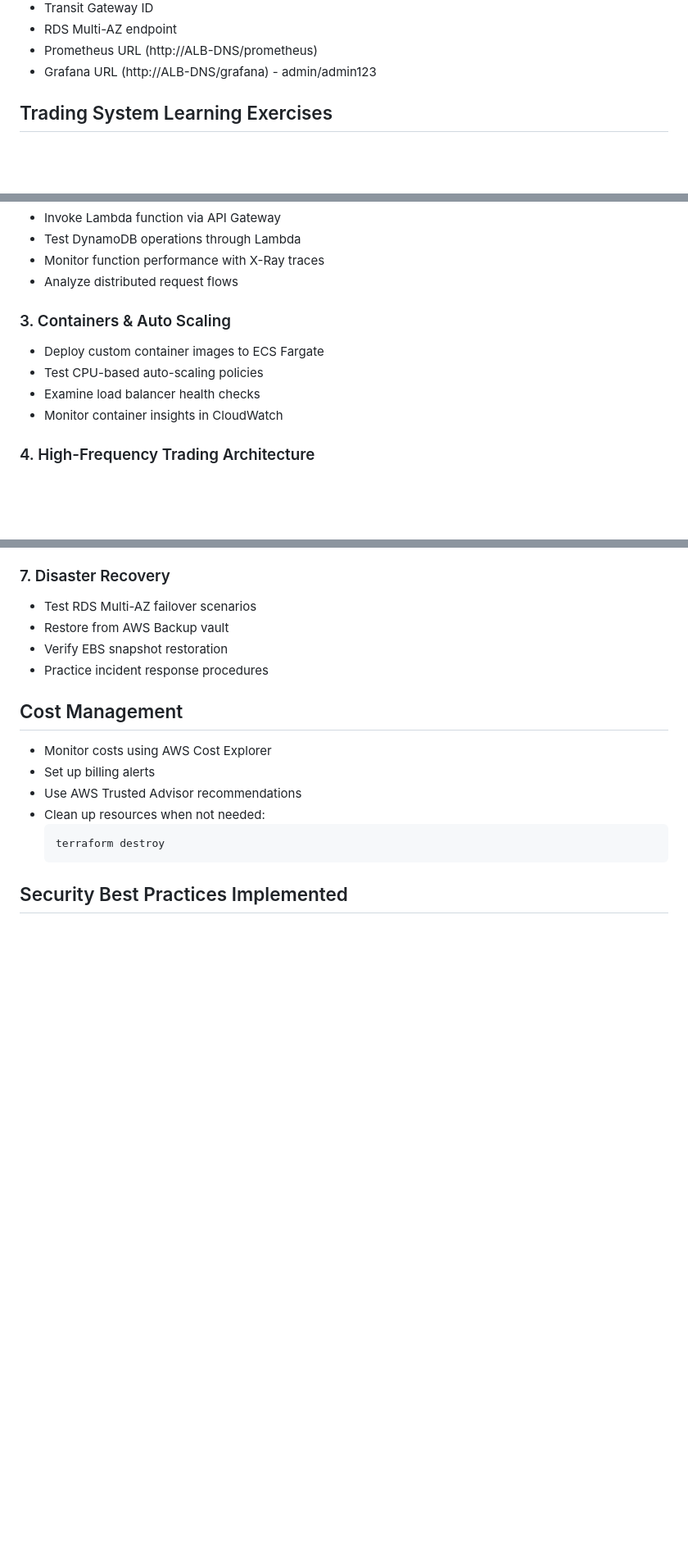
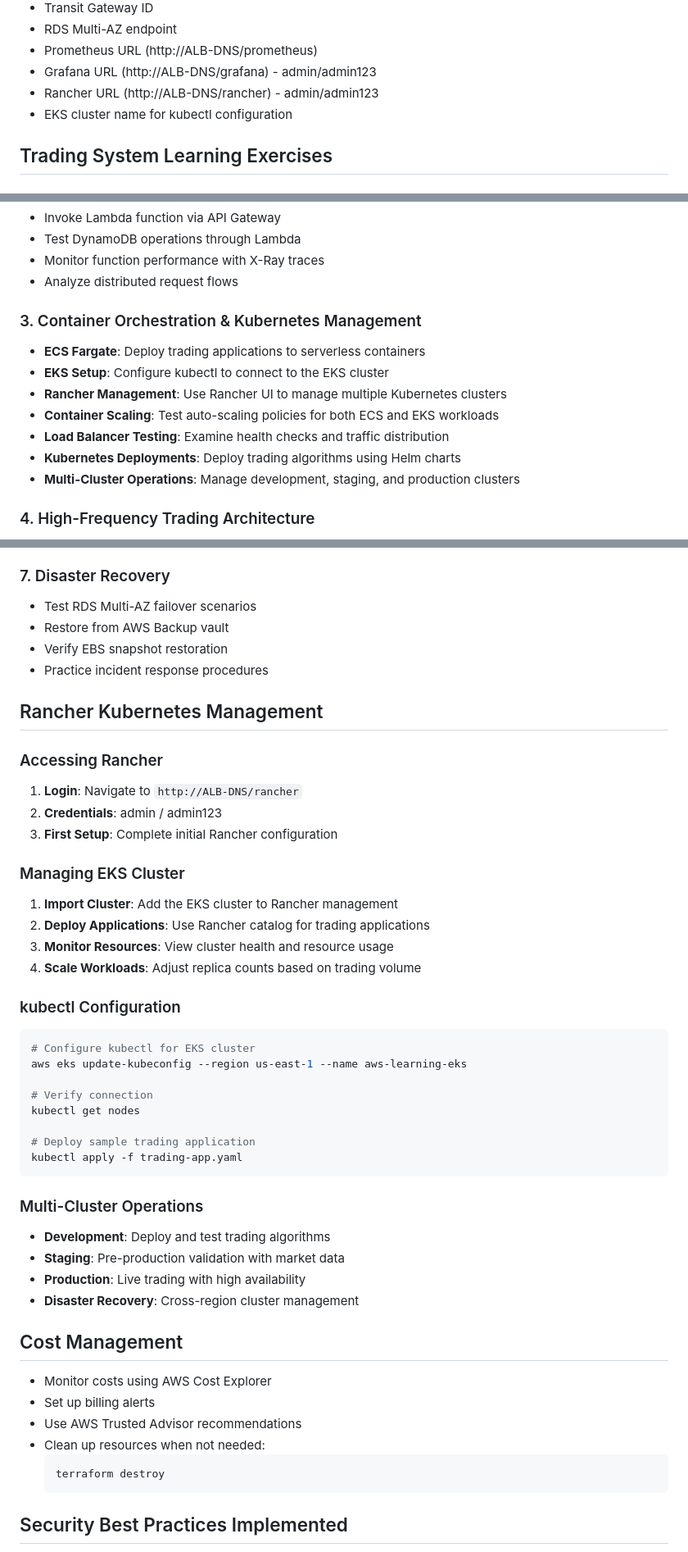
Before and after one commit to jimmy622001/AWS_Kinesis, a Markdown page: README.md, 3 parts joined by grey strips. Shown at 82% size. GitHub-like rendering; blank space fills up the shorter version.

Commit message:
updated readme to include rancher

````diff
--- a/README.md
+++ b/README.md
@@ -124,6 +126,8 @@ Check the outputs for important resource information:
 - RDS Multi-AZ endpoint
 - Prometheus URL (http://ALB-DNS/prometheus)
 - Grafana URL (http://ALB-DNS/grafana) - admin/admin123
+- Rancher URL (http://ALB-DNS/rancher) - admin/admin123
+- EKS cluster name for kubectl configuration
 
 ## Trading System Learning Exercises
 
@@ -143,12 +147,15 @@ Check the outputs for important resource information:
 - Monitor function performance with X-Ray traces
 - Analyze distributed request flows
 
-### 3. Containers & Auto Scaling
+### 3. Container Orchestration & Kubernetes Management
 
-- Deploy custom container images to ECS Fargate
-- Test CPU-based auto-scaling policies
-- Examine load balancer health checks
-- Monitor container insights in CloudWatch
+- **ECS Fargate**: Deploy trading applications to serverless containers
+- **EKS Setup**: Configure kubectl to connect to the EKS cluster
+- **Rancher Management**: Use Rancher UI to manage multiple Kubernetes clusters
+- **Container Scaling**: Test auto-scaling policies for both ECS and EKS workloads
+- **Load Balancer Testing**: Examine health checks and traffic distribution
+- **Kubernetes Deployments**: Deploy trading algorithms using Helm charts
+- **Multi-Cluster Operations**: Manage development, staging, and production clusters
 
 ### 4. High-Frequency Trading Architecture
 
@@ -182,6 +189,37 @@ Check the outputs for important resource information:
 - Restore from AWS Backup vault
 - Verify EBS snapshot restoration
 - Practice incident response procedures
+
+## Rancher Kubernetes Management
+
+### Accessing Rancher
+1. **Login**: Navigate to `http://ALB-DNS/rancher`
+2. **Credentials**: admin / admin123
+3. **First Setup**: Complete initial Rancher configuration
+
+### Managing EKS Cluster
+1. **Import Cluster**: Add the EKS cluster to Rancher management
+2. **Deploy Applications**: Use Rancher catalog for trading applications
+3. **Monitor Resources**: View cluster health and resource usage
+4. **Scale Workloads**: Adjust replica counts based on trading volume
+
+### kubectl Configuration
+```bash
+# Configure kubectl for EKS cluster
+aws eks update-kubeconfig --region us-east-1 --name aws-learning-eks
+
+# Verify connection
+kubectl get nodes
+
+# Deploy sample trading application
+kubectl apply -f trading-app.yaml
+```
+
+### Multi-Cluster Operations
+- **Development**: Deploy and test trading algorithms
+- **Staging**: Pre-production validation with market data
+- **Production**: Live trading with high availability
+- **Disaster Recovery**: Cross-region cluster management
 
 ## Cost Management
 
````
Also changed, not shown: other parts of README.md (+7 -4 lines).
